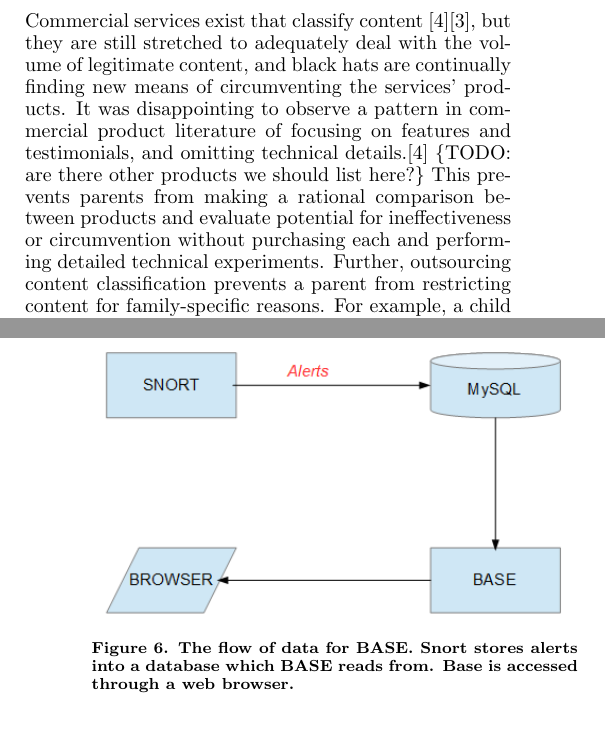
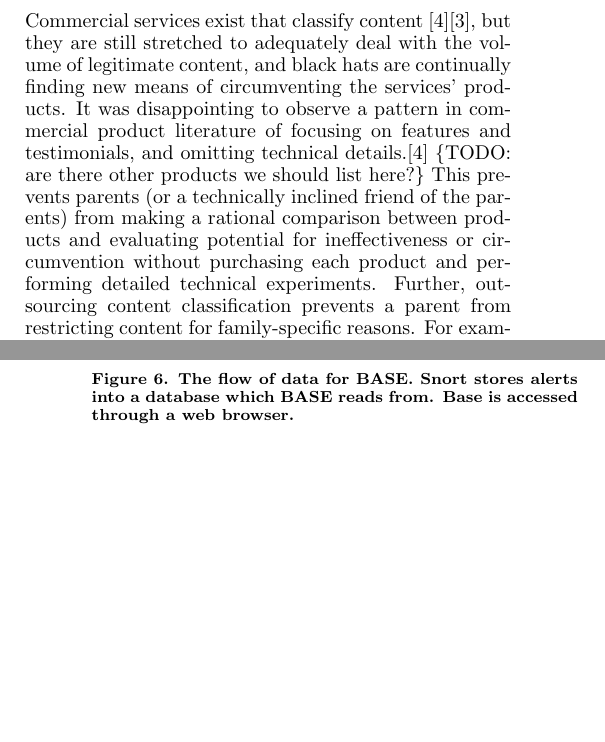
Before and after one commit to cschreiner/kindsicher, a LaTeX document (proj/final_report/final_report.tex, which reads proj/final_report/ch2_intro.tex): two parts of the columns of pages 1 and 6 of 8, joined at a grey line, cut so that both start at the same text, the shorter picture padded with empty space. Compiled offline with pdfLaTeX.

Commit message:
noted that parents may wish to engage technical help in selecting commercial products

```diff
--- a/proj/final_report/ch2_intro.tex
+++ b/proj/final_report/ch2_intro.tex
@@ -30,9 +30,10 @@ It was disappointing to observe a pattern in commercial product literature of
 focusing on features and testimonials, and omitting technical
 details.\cite{opendns} \{TODO: are there other products we should list here?\}
 %
-This prevents parents from making a rational comparison between
-products and evaluate potential for ineffectiveness or circumvention
-without purchasing each and performing detailed technical experiments.
+This prevents parents (or a technically inclined friend of the parents) from
+making a rational comparison between products and evaluating potential for
+ineffectiveness or circumvention without purchasing each product and
+performing detailed technical experiments.
 %
 Further, outsourcing content classification prevents a parent from restricting
 content for family-specific reasons.
```
